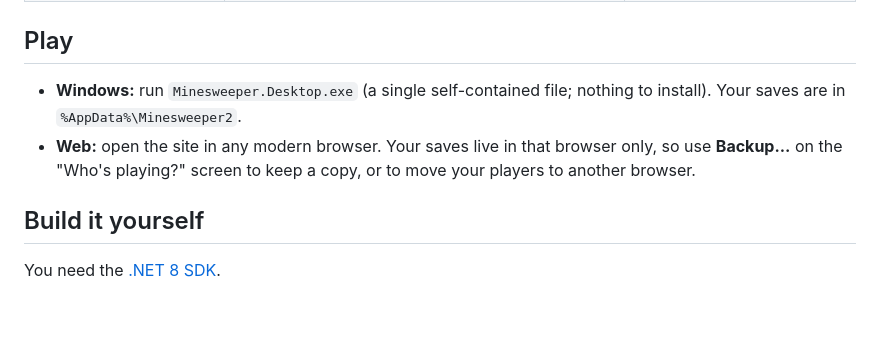
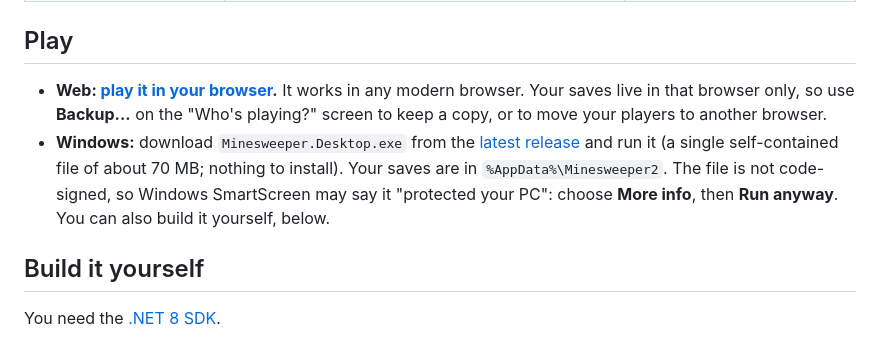
Before and after one commit to jmorrison-51/Minesweeper-2.0, a Markdown page: README.md, the part around the change. GitHub-like rendering; blank space fills up the shorter version.

Commit message:
README: link the web version and the Windows download
Co-Authored-By: Claude Sonnet 5 <noreply@anthropic.com>

```diff
--- a/README.md
+++ b/README.md
@@ -29,10 +29,14 @@ there is no online leaderboard and no account.
 
 ## Play
 
-- **Windows:** run `Minesweeper.Desktop.exe` (a single self-contained file; nothing to install). Your saves are in
-  `%AppData%\Minesweeper2`.
-- **Web:** open the site in any modern browser. Your saves live in that browser only, so use **Backup...** on the
-  "Who's playing?" screen to keep a copy, or to move your players to another browser.
+- **Web: [play it in your browser](https://jmorrison-51.github.io/Minesweeper-2.0/).** It works in any modern
+  browser. Your saves live in that browser only, so use **Backup...** on the "Who's playing?" screen to keep a copy,
+  or to move your players to another browser.
+- **Windows:** download `Minesweeper.Desktop.exe` from the
+  [latest release](https://github.com/jmorrison-51/Minesweeper-2.0/releases/latest) and run it (a single
+  self-contained file of about 70 MB; nothing to install). Your saves are in `%AppData%\Minesweeper2`. The file is
+  not code-signed, so Windows SmartScreen may say it "protected your PC": choose **More info**, then **Run anyway**.
+  You can also build it yourself, below.
 
 ## Build it yourself
 
```
